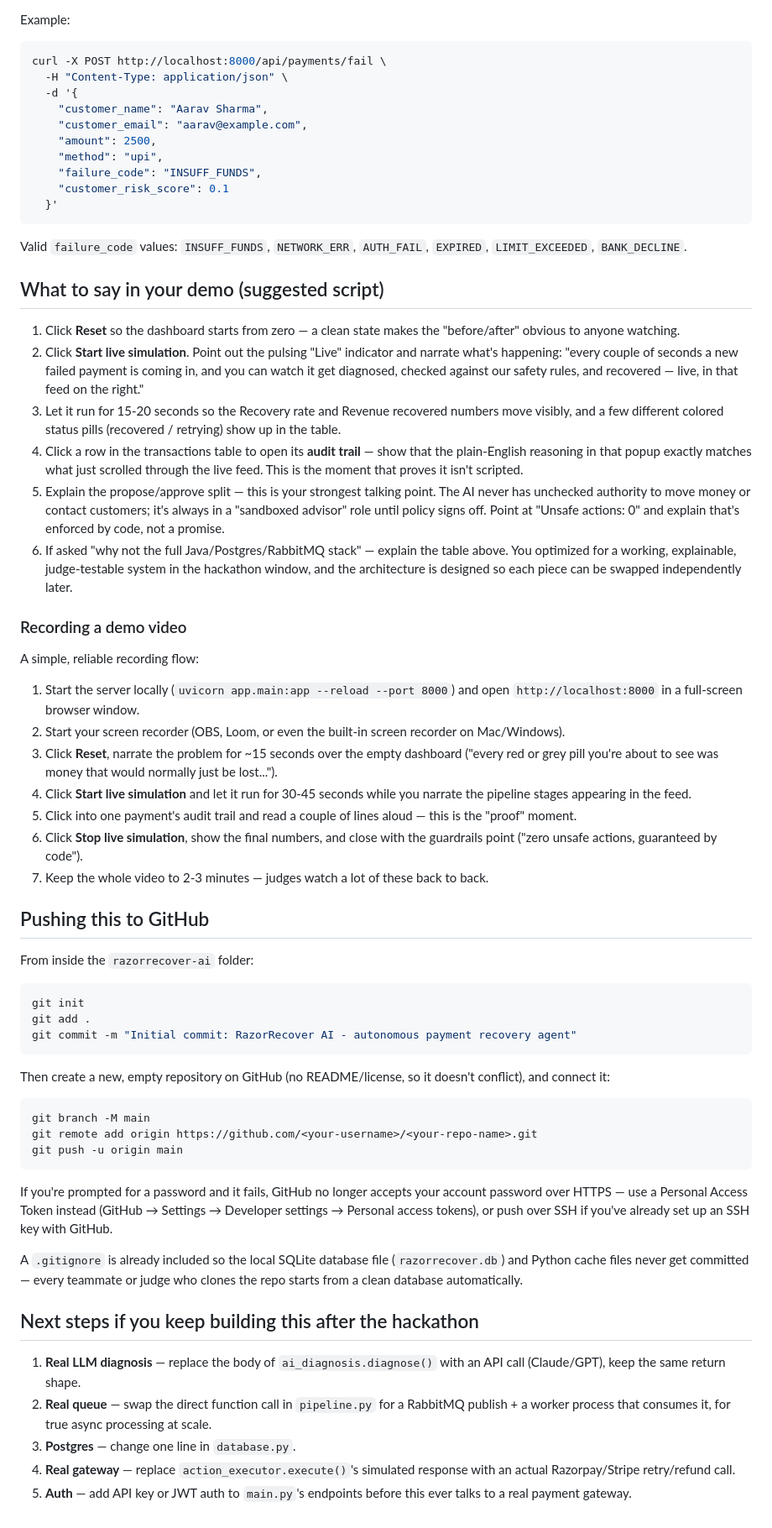
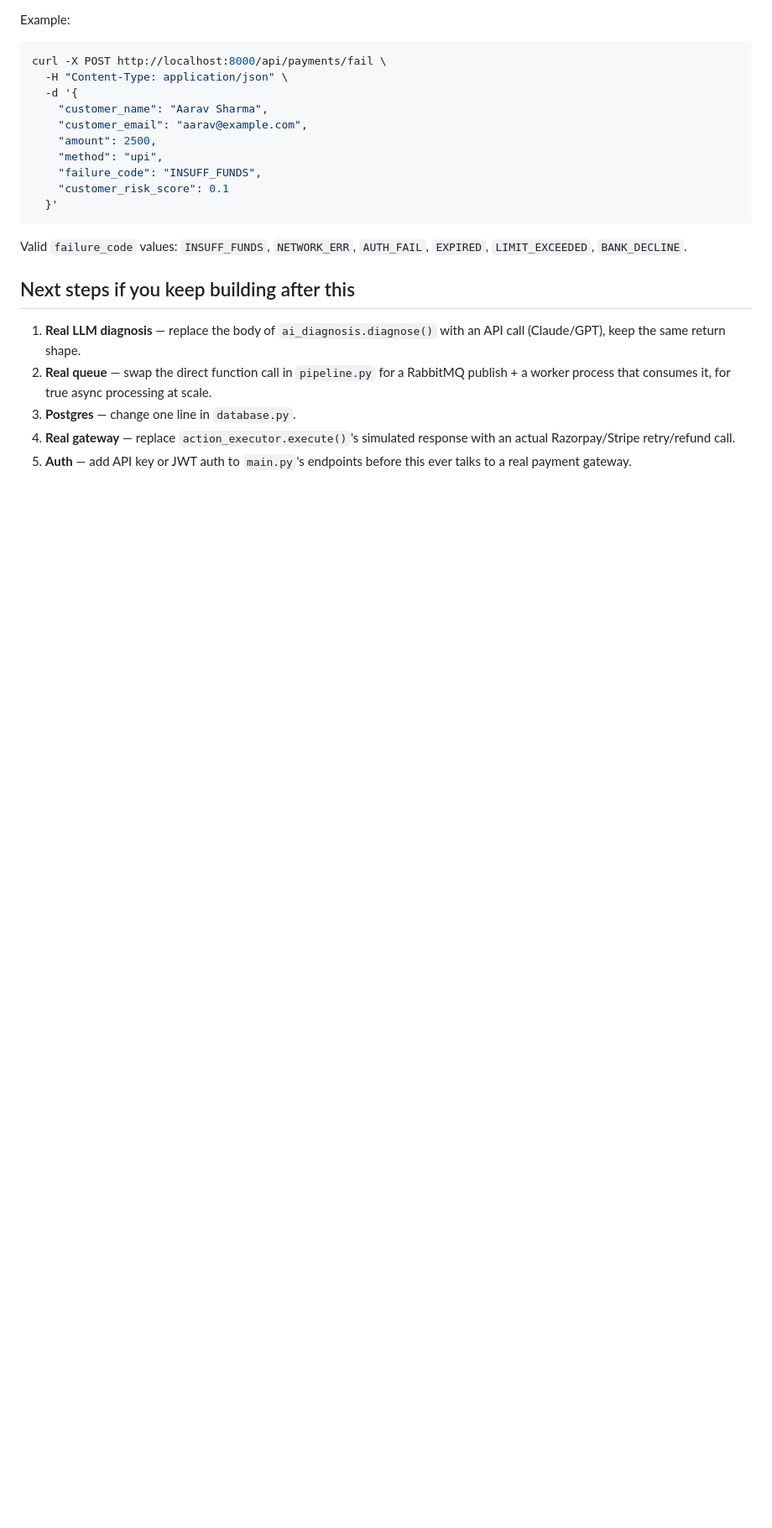
Before and after one commit to niharikareddy018/razorrecover-ai, a Markdown page: README.md, the part around the change. Shown at 84% size. Drawn GitHub-style; blank space fills up the shorter version.

Commit message:
Update README to remove demo instructions and add next steps
Removed demo script and recording instructions from README, added next steps for future development.

````diff
--- a/README.md
+++ b/README.md
@@ -181,57 +181,7 @@ curl -X POST http://localhost:8000/api/payments/fail \
 Valid `failure_code` values: `INSUFF_FUNDS`, `NETWORK_ERR`, `AUTH_FAIL`,
 `EXPIRED`, `LIMIT_EXCEEDED`, `BANK_DECLINE`.
 
-## What to say in your demo (suggested script)
-
-1. Click **Reset** so the dashboard starts from zero — a clean state makes the "before/after" obvious to anyone watching.
-2. Click **Start live simulation**. Point out the pulsing "Live" indicator and narrate what's happening: "every couple of seconds a new failed payment is coming in, and you can watch it get diagnosed, checked against our safety rules, and recovered — live, in that feed on the right."
-3. Let it run for 15-20 seconds so the Recovery rate and Revenue recovered numbers move visibly, and a few different colored status pills (recovered / retrying) show up in the table.
-4. Click a row in the transactions table to open its **audit trail** — show that the plain-English reasoning in that popup exactly matches what just scrolled through the live feed. This is the moment that proves it isn't scripted.
-5. Explain the propose/approve split — this is your strongest talking point. The AI never has unchecked authority to move money or contact customers; it's always in a "sandboxed advisor" role until policy signs off. Point at "Unsafe actions: 0" and explain that's enforced by code, not a promise.
-6. If asked "why not the full Java/Postgres/RabbitMQ stack" — explain the table above. You optimized for a working, explainable, judge-testable system in the hackathon window, and the architecture is designed so each piece can be swapped independently later.
-
-### Recording a demo video
-
-A simple, reliable recording flow:
-
-1. Start the server locally (`uvicorn app.main:app --reload --port 8000`) and open `http://localhost:8000` in a full-screen browser window.
-2. Start your screen recorder (OBS, Loom, or even the built-in screen recorder on Mac/Windows).
-3. Click **Reset**, narrate the problem for ~15 seconds over the empty dashboard ("every red or grey pill you're about to see was money that would normally just be lost...").
-4. Click **Start live simulation** and let it run for 30-45 seconds while you narrate the pipeline stages appearing in the feed.
-5. Click into one payment's audit trail and read a couple of lines aloud — this is the "proof" moment.
-6. Click **Stop live simulation**, show the final numbers, and close with the guardrails point ("zero unsafe actions, guaranteed by code").
-7. Keep the whole video to 2-3 minutes — judges watch a lot of these back to back.
-
-## Pushing this to GitHub
-
-From inside the `razorrecover-ai` folder:
-
-```bash
-git init
-git add .
-git commit -m "Initial commit: RazorRecover AI - autonomous payment recovery agent"
-```
-
-Then create a new, empty repository on GitHub (no README/license, so it doesn't conflict), and connect it:
-
-```bash
-git branch -M main
-git remote add origin https://github.com/<your-username>/<your-repo-name>.git
-git push -u origin main
-```
-
-If you're prompted for a password and it fails, GitHub no longer accepts your
-account password over HTTPS — use a Personal Access Token instead (GitHub →
-Settings → Developer settings → Personal access tokens), or push over SSH if
-you've already set up an SSH key with GitHub.
-
-A `.gitignore` is already included so the local SQLite database file
-(`razorrecover.db`) and Python cache files never get committed — every
-teammate or judge who clones the repo starts from a clean database
-automatically.
-
-
-## Next steps if you keep building this after the hackathon
+## Next steps if you keep building after this
 
 1. **Real LLM diagnosis** — replace the body of `ai_diagnosis.diagnose()`
    with an API call (Claude/GPT), keep the same return shape.
````
